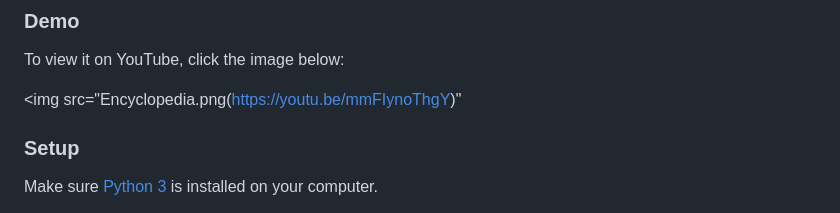
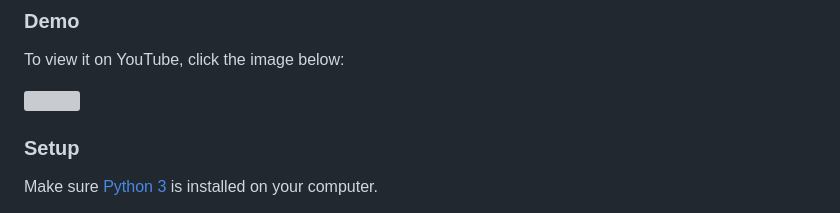
Before and after one commit to leonardkc/wiki-project, a Markdown page: README.md, the part around the change. Rendered like a GitHub page; grey boxes are pictures that could not be loaded.

```diff
--- a/README.md
+++ b/README.md
@@ -6,7 +6,7 @@ Project 1 in CS50 2020 is to create a Django-based online encyclopedia that is s
 ### Demo
 To view it on YouTube, click the image below:
 
-<img src="Encyclopedia.png(https://youtu.be/mmFIynoThgY)"
+![](https://youtu.be/mmFIynoThgY)
 
 ### Setup
 Make sure [Python 3](https://https//www.python.org/) is installed on your computer.
```
